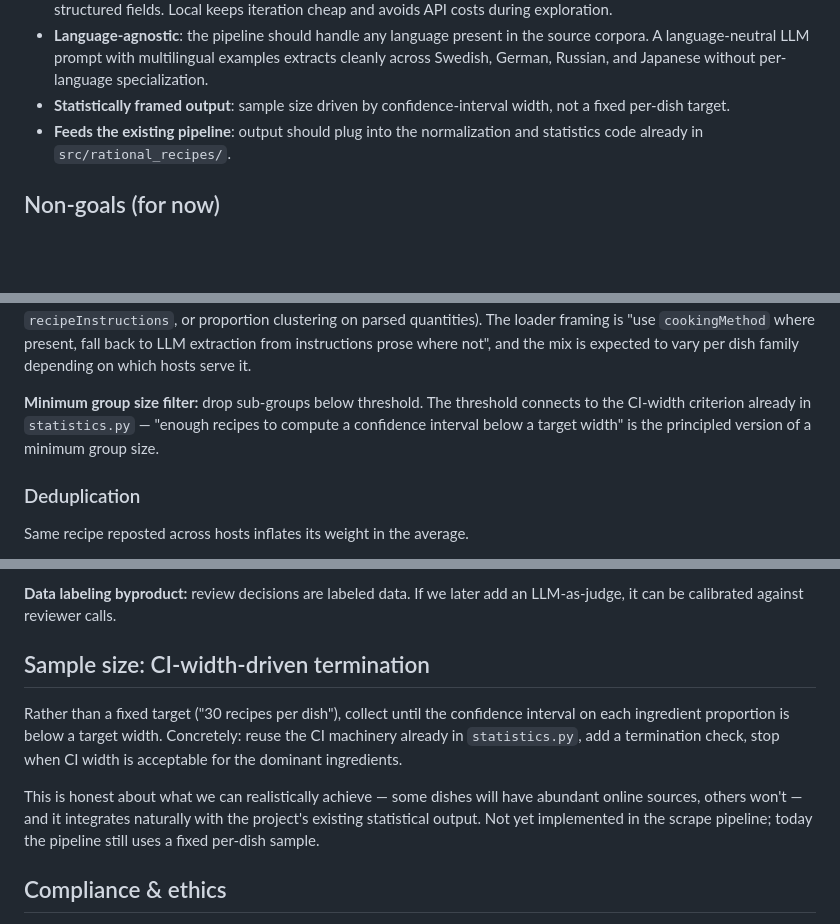
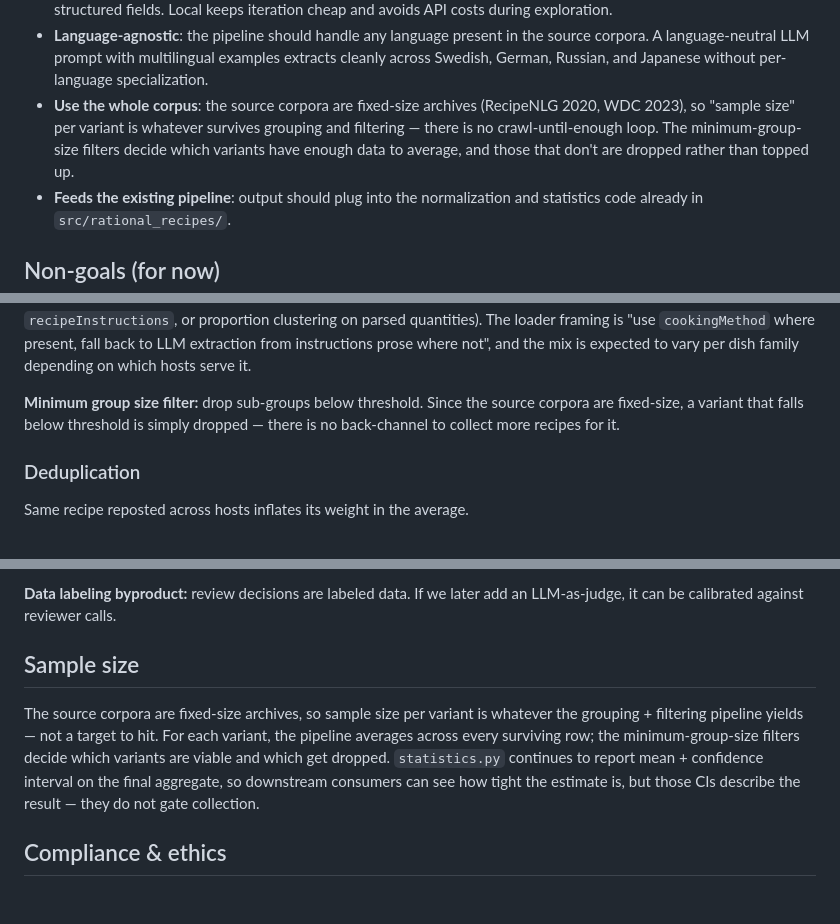
Before and after one commit to ChrisSteinbach/RationalRecipes, a Markdown page: docs/design/recipe-scraping.md, 3 parts joined by grey strips. GitHub-like rendering; blank space fills up the shorter version.

Commit message:
Drop CI-gated sample-size framing
The source corpora (RecipeNLG 2020, WDC 2023) are fixed-size archives —
there is no mechanism to "collect until the CI is tight enough". Sample
size per variant is whatever the grouping + filtering pipeline yields;
variants whose surviving group falls below the minimum-size threshold
are dropped, not topped up. statistics.py still reports mean + CI on
the aggregate, but those CIs describe the result rather than gate
collection.

Updates:
- Goals: replace "sample size driven by CI width" with
  "use the whole corpus" framing.
- § Level 3: drop CI-width wording from min_variant_size rationale
  and the minimum group size filter paragraph.
- Rename § "Sample size: CI-width-driven termination" → § "Sample size"
  and rewrite accordingly.
- Open Q #4 (minimum group size thresholds): drop CI-width connection,
  note that under-threshold variants are dropped.

Epic RationalRecipes-b7t description updated to match.

Co-Authored-By: Claude Opus 4.7 (1M context) <noreply@anthropic.com>

```diff
--- a/docs/design/recipe-scraping.md
+++ b/docs/design/recipe-scraping.md
@@ -34,8 +34,11 @@ code in `src/rational_recipes/`.
   the source corpora. A language-neutral LLM prompt with multilingual
   examples extracts cleanly across Swedish, German, Russian, and Japanese
   without per-language specialization.
-- **Statistically framed output**: sample size driven by confidence-interval
-  width, not a fixed per-dish target.
+- **Use the whole corpus**: the source corpora are fixed-size archives
+  (RecipeNLG 2020, WDC 2023), so "sample size" per variant is whatever
+  survives grouping and filtering — there is no crawl-until-enough loop.
+  The minimum-group-size filters decide which variants have enough data
+  to average, and those that don't are dropped rather than topped up.
 - **Feeds the existing pipeline**: output should plug into the normalization
   and statistics code already in `src/rational_recipes/`.
 
@@ -358,10 +361,10 @@ clustering on parsed quantities). The loader framing is "use
 instructions prose where not", and the mix is expected to vary per
 dish family depending on which hosts serve it.
 
-**Minimum group size filter:** drop sub-groups below threshold. The
-threshold connects to the CI-width criterion already in `statistics.py` —
-"enough recipes to compute a confidence interval below a target width"
-is the principled version of a minimum group size.
+**Minimum group size filter:** drop sub-groups below threshold. Since
+the source corpora are fixed-size, a variant that falls below threshold
+is simply dropped — there is no back-channel to collect more recipes for
+it.
 
 ### Deduplication
 
@@ -462,19 +465,16 @@ decide later.
 **Data labeling byproduct:** review decisions are labeled data. If we
 later add an LLM-as-judge, it can be calibrated against reviewer calls.
 
-## Sample size: CI-width-driven termination
+## Sample size
 
-Rather than a fixed target ("30 recipes per dish"), collect until the
-confidence interval on each ingredient proportion is below a target width.
-Concretely: reuse the CI machinery already in `statistics.py`, add a
-termination check, stop when CI width is acceptable for the dominant
-ingredients.
-
-This is honest about what we can realistically achieve — some dishes will
-have abundant online sources, others won't — and it integrates naturally
-with the project's existing statistical output. Not yet implemented in
-the scrape pipeline; today the pipeline still uses a fixed per-dish
-sample.
+The source corpora are fixed-size archives, so sample size per variant is
+whatever the grouping + filtering pipeline yields — not a target to hit.
+For each variant, the pipeline averages across every surviving row; the
+minimum-group-size filters decide which variants are viable and which get
+dropped. `statistics.py` continues to report mean + confidence interval
+on the final aggregate, so downstream consumers can see how tight the
+estimate is, but those CIs describe the result — they do not gate
+collection.
 
 ## Compliance & ethics
 
```
Also changed, not shown: other parts of docs/design/recipe-scraping.md (+4 -3 lines).
